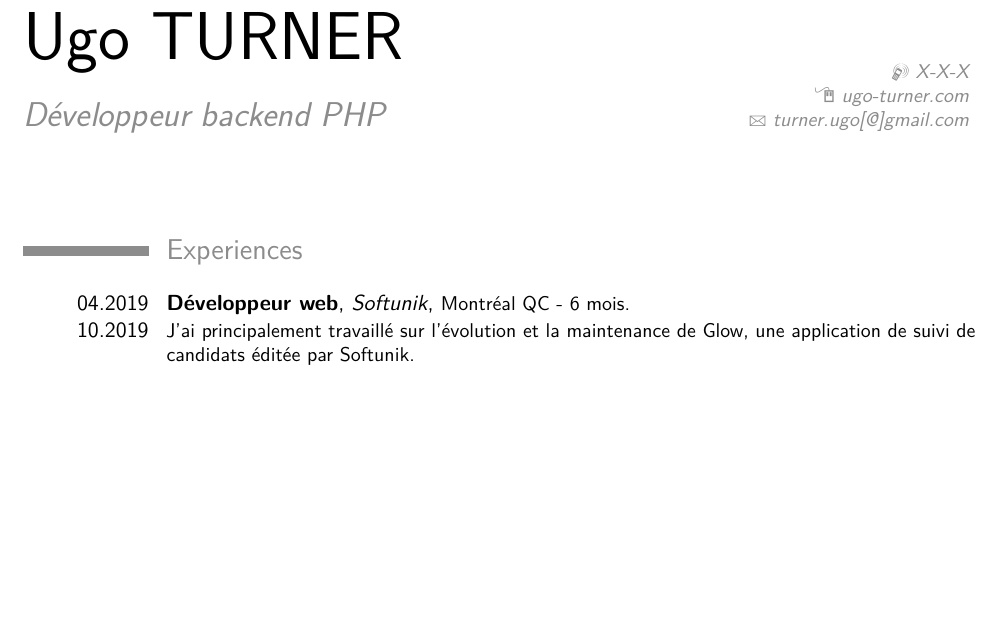
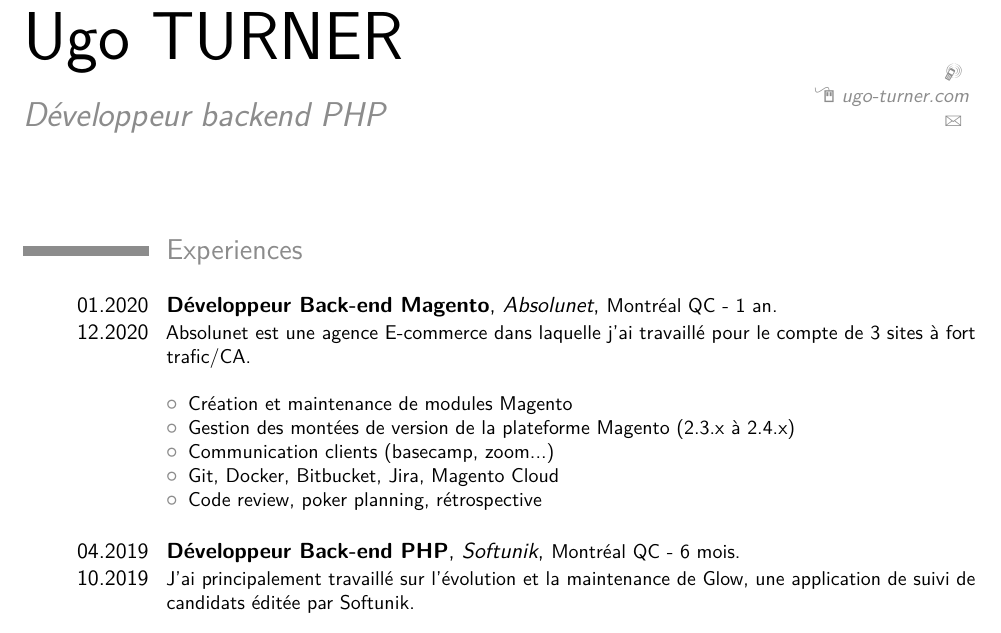
Before and after one commit to UgoTurner/resume, a LaTeX CV (resume.tex): part of page 1 of 2, cut so that both start at the same text, the shorter picture padded with empty space. Compiled offline with pdfLaTeX.

Commit message:
Update XP

```diff
--- a/resume.tex
+++ b/resume.tex
@@ -29,8 +29,8 @@
 % All information in this block is optional, comment out any lines you don't need
 \title{Développeur backend PHP}
 % \address{123 Broadway}{City, State 12345}
-\mobile{X-X-X}
-\email{turner.ugo[@]gmail.com}
+\mobile{}
+\email{}
 \homepage{ugo-turner.com}{ugo-turner.com} % The first argument is the url for the clickable link, the second argument is the url displayed in the template - this allows special characters to be displayed such as the tilde in this example
 % \extrainfo{additional information}
 % \photo[70pt][0pt]{pictures/picture} % The first bracket is the picture height, the second is the thickness of the frame around the picture (0pt for no frame)
@@ -54,7 +54,19 @@
 \section{Experiences}
 \bigbreak
 
-\cventry{04.2019\\10.2019}{Développeur web}{Softunik}{\small{Montréal QC - 6 mois}}{}{
+\cventry{01.2020\\12.2020}{Développeur Back-end Magento}{Absolunet}{\small{Montréal QC - 1 an}}{}{
+  Absolunet est une agence E-commerce dans laquelle j'ai travaillé pour le compte de 3 sites à fort trafic/CA.
+\newline{}
+\begin{itemize}
+\item Création et maintenance de modules Magento
+\item Gestion des montées de version de la plateforme Magento (2.3.x à 2.4.x)
+\item Communication clients (basecamp, zoom...)
+\item Git, Docker, Bitbucket, Jira, Magento Cloud
+\item Code review, poker planning, rétrospective
+\end{itemize}}
+\bigbreak
+
+\cventry{04.2019\\10.2019}{Développeur Back-end PHP}{Softunik}{\small{Montréal QC - 6 mois}}{}{
   J'ai principalement travaillé sur l'évolution et la maintenance de Glow, une application
   de suivi de candidats éditée par Softunik.
 \newline{}
```
Also changed, not shown: resume.pdf.
